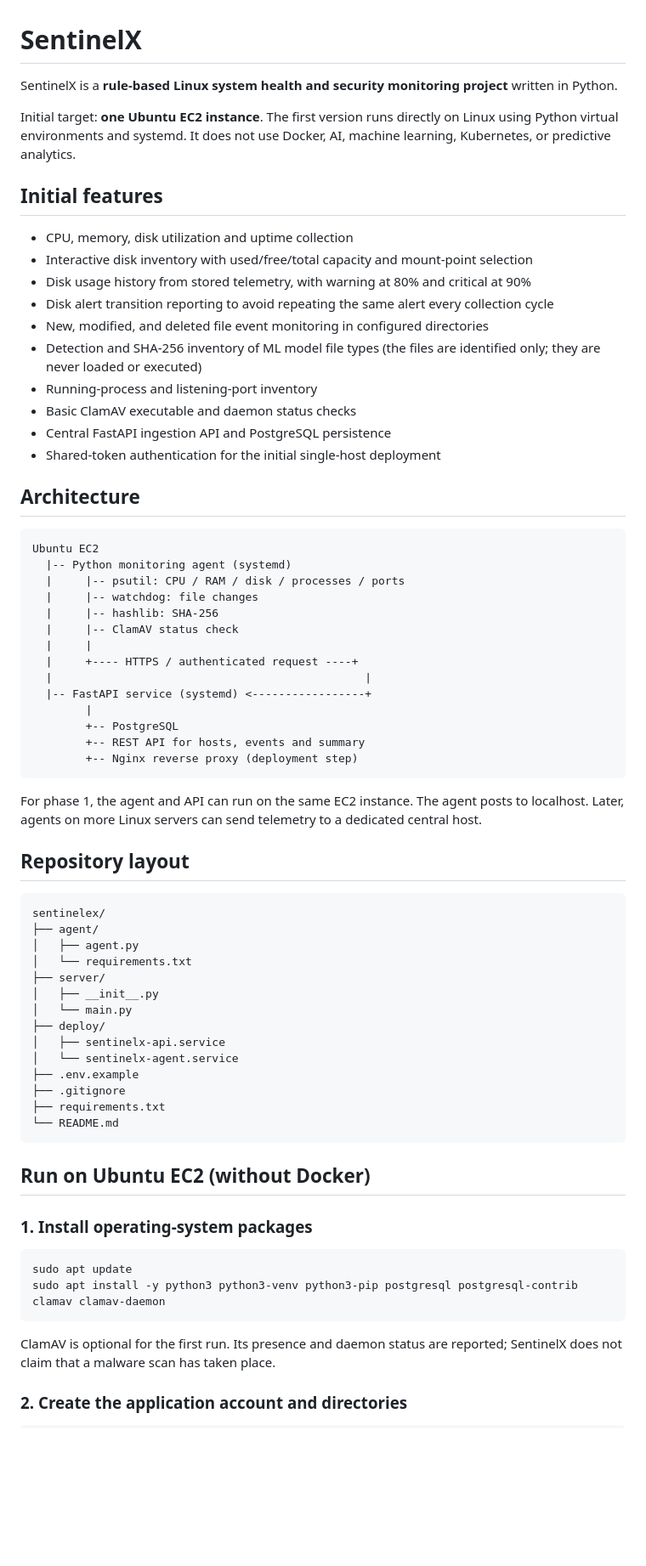
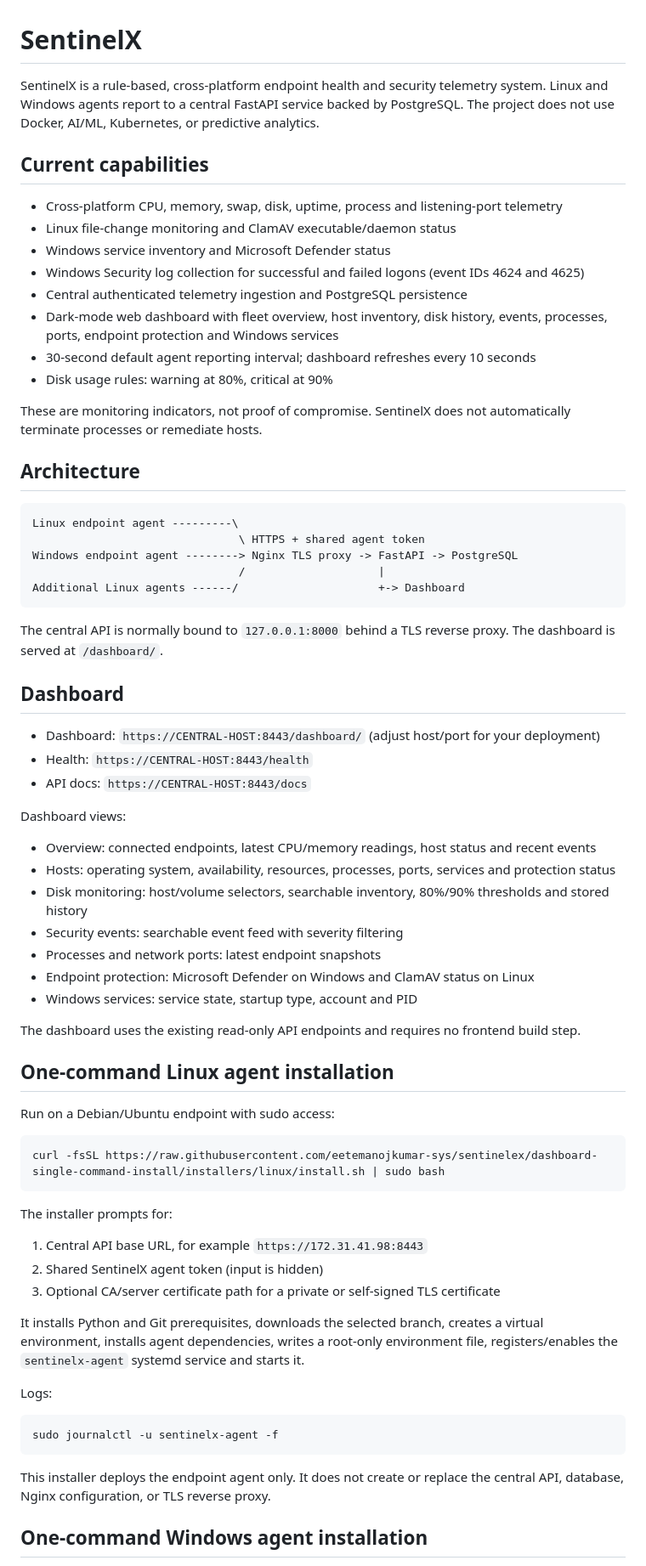
Before and after one commit to eetemanojkumar-sys/sentinelex, a Markdown page: README.md, the part around one of its changes. Shown at 85% size. Drawn GitHub-style; blank space fills up the shorter version.

Commit message:
docs: document cross-platform dashboard and one-command installers

````diff
--- a/README.md
+++ b/README.md
@@ -1,72 +1,71 @@
 # SentinelX
 
-SentinelX is a **rule-based Linux system health and security monitoring project** written in Python.
+SentinelX is a rule-based, cross-platform endpoint health and security telemetry system. Linux and Windows agents report to a central FastAPI service backed by PostgreSQL. The project does not use Docker, AI/ML, Kubernetes, or predictive analytics.
 
-Initial target: **one Ubuntu EC2 instance**. The first version runs directly on Linux using Python virtual environments and systemd. It does not use Docker, AI, machine learning, Kubernetes, or predictive analytics.
+## Current capabilities
 
-## Initial features
+- Cross-platform CPU, memory, swap, disk, uptime, process and listening-port telemetry
+- Linux file-change monitoring and ClamAV executable/daemon status
+- Windows service inventory and Microsoft Defender status
+- Windows Security log collection for successful and failed logons (event IDs 4624 and 4625)
+- Central authenticated telemetry ingestion and PostgreSQL persistence
+- Dark-mode web dashboard with fleet overview, host inventory, disk history, events, processes, ports, endpoint protection and Windows services
+- 30-second default agent reporting interval; dashboard refreshes every 10 seconds
+- Disk usage rules: warning at 80%, critical at 90%
 
-- CPU, memory, disk utilization and uptime collection
-- Interactive disk inventory with used/free/total capacity and mount-point selection
-- Disk usage history from stored telemetry, with warning at 80% and critical at 90%
-- Disk alert transition reporting to avoid repeating the same alert every collection cycle
-- New, modified, and deleted file event monitoring in configured directories
-- Detection and SHA-256 inventory of ML model file types (the files are identified only; they are never loaded or executed)
-- Running-process and listening-port inventory
-- Basic ClamAV executable and daemon status checks
-- Central FastAPI ingestion API and PostgreSQL persistence
-- Shared-token authentication for the initial single-host deployment
+These are monitoring indicators, not proof of compromise. SentinelX does not automatically terminate processes or remediate hosts.
 
 ## Architecture
 
 ```text
-Ubuntu EC2
-  |-- Python monitoring agent (systemd)
-  |     |-- psutil: CPU / RAM / disk / processes / ports
-  |     |-- watchdog: file changes
-  |     |-- hashlib: SHA-256
-  |     |-- ClamAV status check
-  |     |
-  |     +---- HTTPS / authenticated request ----+
-  |                                               |
-  |-- FastAPI service (systemd) <-----------------+
-        |
-        +-- PostgreSQL
-        +-- REST API for hosts, events and summary
-        +-- Nginx reverse proxy (deployment step)
+Linux endpoint agent ---------\
+                               \ HTTPS + shared agent token
+Windows endpoint agent --------> Nginx TLS proxy -> FastAPI -> PostgreSQL
+                               /                    |
+Additional Linux agents ------/                     +-> Dashboard
 ```
 
-For phase 1, the agent and API can run on the same EC2 instance. The agent posts to localhost. Later, agents on more Linux servers can send telemetry to a dedicated central host.
+The central API is normally bound to `127.0.0.1:8000` behind a TLS reverse proxy. The dashboard is served at `/dashboard/`.
 
-## Repository layout
+## Dashboard
 
-```text
-sentinelex/
-├── agent/
-│   ├── agent.py
-│   └── requirements.txt
-├── server/
-│   ├── __init__.py
-│   └── main.py
-├── deploy/
-│   ├── sentinelx-api.service
-│   └── sentinelx-agent.service
-├── .env.example
-├── .gitignore
-├── requirements.txt
-└── README.md
+- Dashboard: `https://CENTRAL-HOST:8443/dashboard/` (adjust host/port for your deployment)
+- Health: `https://CENTRAL-HOST:8443/health`
+- API docs: `https://CENTRAL-HOST:8443/docs`
+
+Dashboard views:
+- Overview: connected endpoints, latest CPU/memory readings, host status and recent events
+- Hosts: operating system, availability, resources, processes, ports, services and protection status
+- Disk monitoring: host/volume selectors, searchable inventory, 80%/90% thresholds and stored history
+- Security events: searchable event feed with severity filtering
+- Processes and network ports: latest endpoint snapshots
+- Endpoint protection: Microsoft Defender on Windows and ClamAV status on Linux
+- Windows services: service state, startup type, account and PID
+
+The dashboard uses the existing read-only API endpoints and requires no frontend build step.
+
+## One-command Linux agent installation
+
+Run on a Debian/Ubuntu endpoint with sudo access:
+
+```bash
+curl -fsSL https://raw.githubusercontent.com/eetemanojkumar-sys/sentinelex/dashboard-single-command-install/installers/linux/install.sh | sudo bash
 ```
 
-## Run on Ubuntu EC2 (without Docker)
+The installer prompts for:
+1. Central API base URL, for example `https://172.31.41.98:8443`
+2. Shared SentinelX agent token (input is hidden)
+3. Optional CA/server certificate path for a private or self-signed TLS certificate
 
-### 1. Install operating-system packages
+It installs Python and Git prerequisites, downloads the selected branch, creates a virtual environment, installs agent dependencies, writes a root-only environment file, registers/enables the `sentinelx-agent` systemd service and starts it.
+
+Logs:
 
 ```bash
-sudo apt update
-sudo apt install -y python3 python3-venv python3-pip postgresql postgresql-contrib clamav clamav-daemon
+sudo journalctl -u sentinelx-agent -f
 ```
 
-ClamAV is optional for the first run. Its presence and daemon status are reported; SentinelX does not claim that a malware scan has taken place.
+This installer deploys the endpoint agent only. It does not create or replace the central API, database, Nginx configuration, or TLS reverse proxy.
 
-### 2. Create the application account and directories
+## One-command Windows agent installation
 
````
Also changed, not shown: other parts of README.md (+24 -98 lines).
